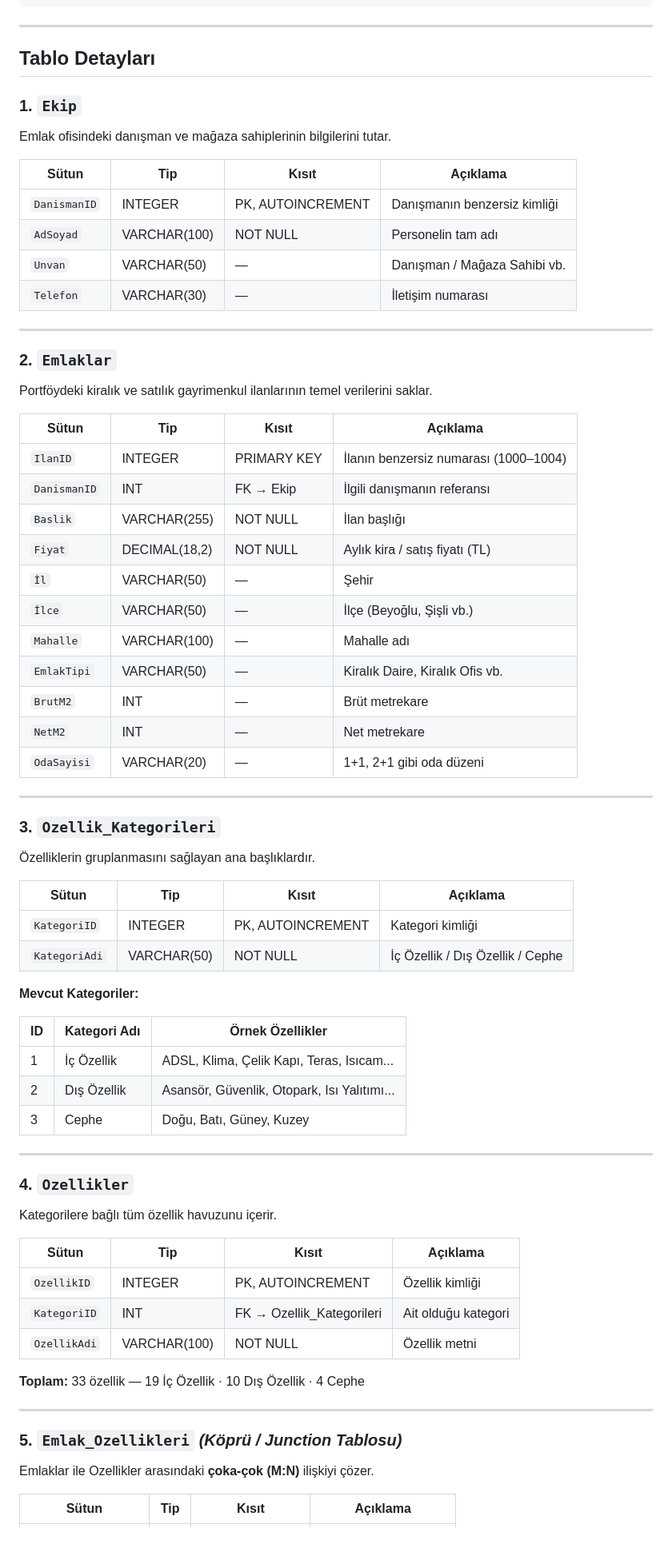
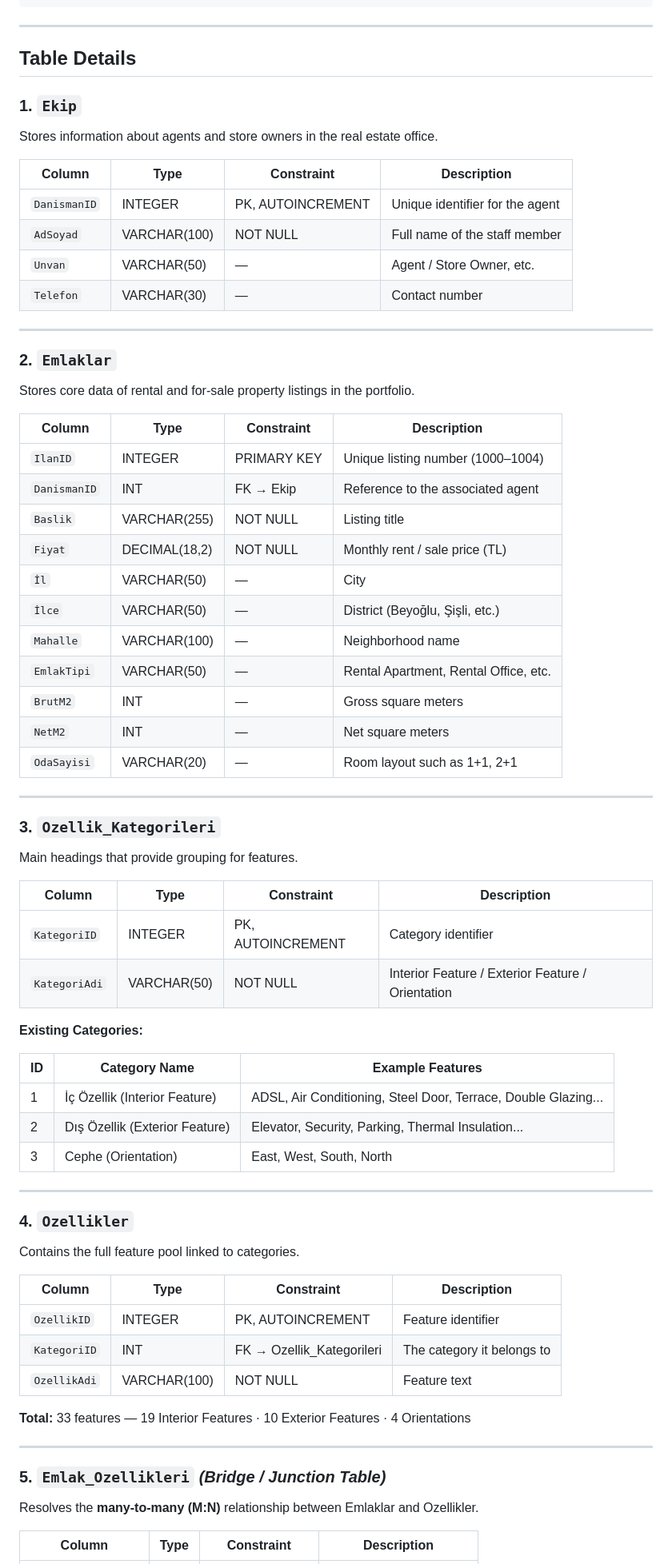
Before and after one commit to alpergnr/SQL-PROJECT, a Markdown page: SCHEMA.md, the part around one of its changes. Shown at 80% size. Rendered like a GitHub page; blank space fills up the shorter version.

Commit message:
Translate SCHEMA.md from Turkish to English

```diff
--- a/SCHEMA.md
+++ b/SCHEMA.md
@@ -52,72 +52,72 @@
 
 ---
 
-## Tablo Detayları
+## Table Details
 
 ### 1. `Ekip`
-Emlak ofisindeki danışman ve mağaza sahiplerinin bilgilerini tutar.
+Stores information about agents and store owners in the real estate office.
 
-| Sütun | Tip | Kısıt | Açıklama |
+| Column | Type | Constraint | Description |
 |---|---|---|---|
-| `DanismanID` | INTEGER | PK, AUTOINCREMENT | Danışmanın benzersiz kimliği |
-| `AdSoyad` | VARCHAR(100) | NOT NULL | Personelin tam adı |
-| `Unvan` | VARCHAR(50) | — | Danışman / Mağaza Sahibi vb. |
-| `Telefon` | VARCHAR(30) | — | İletişim numarası |
+| `DanismanID` | INTEGER | PK, AUTOINCREMENT | Unique identifier for the agent |
+| `AdSoyad` | VARCHAR(100) | NOT NULL | Full name of the staff member |
+| `Unvan` | VARCHAR(50) | — | Agent / Store Owner, etc. |
+| `Telefon` | VARCHAR(30) | — | Contact number |
 
 ---
 
 ### 2. `Emlaklar`
-Portföydeki kiralık ve satılık gayrimenkul ilanlarının temel verilerini saklar.
+Stores core data of rental and for-sale property listings in the portfolio.
 
-| Sütun | Tip | Kısıt | Açıklama |
+| Column | Type | Constraint | Description |
 |---|---|---|---|
-| `IlanID` | INTEGER | PRIMARY KEY | İlanın benzersiz numarası (1000–1004) |
-| `DanismanID` | INT | FK → Ekip | İlgili danışmanın referansı |
-| `Baslik` | VARCHAR(255) | NOT NULL | İlan başlığı |
-| `Fiyat` | DECIMAL(18,2) | NOT NULL | Aylık kira / satış fiyatı (TL) |
-| `İl` | VARCHAR(50) | — | Şehir |
-| `İlce` | VARCHAR(50) | — | İlçe (Beyoğlu, Şişli vb.) |
-| `Mahalle` | VARCHAR(100) | — | Mahalle adı |
-| `EmlakTipi` | VARCHAR(50) | — | Kiralık Daire, Kiralık Ofis vb. |
-| `BrutM2` | INT | — | Brüt metrekare |
-| `NetM2` | INT | — | Net metrekare |
-| `OdaSayisi` | VARCHAR(20) | — | 1+1, 2+1 gibi oda düzeni |
+| `IlanID` | INTEGER | PRIMARY KEY | Unique listing number (1000–1004) |
+| `DanismanID` | INT | FK → Ekip | Reference to the associated agent |
+| `Baslik` | VARCHAR(255) | NOT NULL | Listing title |
+| `Fiyat` | DECIMAL(18,2) | NOT NULL | Monthly rent / sale price (TL) |
+| `İl` | VARCHAR(50) | — | City |
+| `İlce` | VARCHAR(50) | — | District (Beyoğlu, Şişli, etc.) |
+| `Mahalle` | VARCHAR(100) | — | Neighborhood name |
+| `EmlakTipi` | VARCHAR(50) | — | Rental Apartment, Rental Office, etc. |
+| `BrutM2` | INT | — | Gross square meters |
+| `NetM2` | INT | — | Net square meters |
+| `OdaSayisi` | VARCHAR(20) | — | Room layout such as 1+1, 2+1 |
 
 ---
 
 ### 3. `Ozellik_Kategorileri`
-Özelliklerin gruplanmasını sağlayan ana başlıklardır.
+Main headings that provide grouping for features.
 
-| Sütun | Tip | Kısıt | Açıklama |
+| Column | Type | Constraint | Description |
 |---|---|---|---|
-| `KategoriID` | INTEGER | PK, AUTOINCREMENT | Kategori kimliği |
-| `KategoriAdi` | VARCHAR(50) | NOT NULL | İç Özellik / Dış Özellik / Cephe |
+| `KategoriID` | INTEGER | PK, AUTOINCREMENT | Category identifier |
+| `KategoriAdi` | VARCHAR(50) | NOT NULL | Interior Feature / Exterior Feature / Orientation |
 
-**Mevcut Kategoriler:**
+**Existing Categories:**
 
-| ID | Kategori Adı | Örnek Özellikler |
+| ID | Category Name | Example Features |
 |---|---|---|
-| 1 | İç Özellik | ADSL, Klima, Çelik Kapı, Teras, Isıcam... |
-| 2 | Dış Özellik | Asansör, Güvenlik, Otopark, Isı Yalıtımı... |
-| 3 | Cephe | Doğu, Batı, Güney, Kuzey |
+| 1 | İç Özellik (Interior Feature) | ADSL, Air Conditioning, Steel Door, Terrace, Double Glazing... |
+| 2 | Dış Özellik (Exterior Feature) | Elevator, Security, Parking, Thermal Insulation... |
+| 3 | Cephe (Orientation) | East, West, South, North |
 
 ---
 
 ### 4. `Ozellikler`
-Kategorilere bağlı tüm özellik havuzunu içerir.
+Contains the full feature pool linked to categories.
 
-| Sütun | Tip | Kısıt | Açıklama |
+| Column | Type | Constraint | Description |
 |---|---|---|---|
-| `OzellikID` | INTEGER | PK, AUTOINCREMENT | Özellik kimliği |
-| `KategoriID` | INT | FK → Ozellik_Kategorileri | Ait olduğu kategori |
-| `OzellikAdi` | VARCHAR(100) | NOT NULL | Özellik metni |
+| `OzellikID` | INTEGER | PK, AUTOINCREMENT | Feature identifier |
+| `KategoriID` | INT | FK → Ozellik_Kategorileri | The category it belongs to |
+| `OzellikAdi` | VARCHAR(100) | NOT NULL | Feature text |
 
-**Toplam:** 33 özellik — 19 İç Özellik · 10 Dış Özellik · 4 Cephe
+**Total:** 33 features — 19 Interior Features · 10 Exterior Features · 4 Orientations
 
 ---
 
-### 5. `Emlak_Ozellikleri` *(Köprü / Junction Tablosu)*
-Emlaklar ile Ozellikler arasındaki **çoka-çok (M:N)** ilişkiyi çözer.
+### 5. `Emlak_Ozellikleri` *(Bridge / Junction Table)*
+Resolves the **many-to-many (M:N)** relationship between Emlaklar and Ozellikler.
 
-| Sütun | Tip | Kısıt | Açıklama |
+| Column | Type | Constraint | Description |
 |---|---|---|---|
```
Also changed, not shown: other parts of SCHEMA.md (+16 -16 lines).
